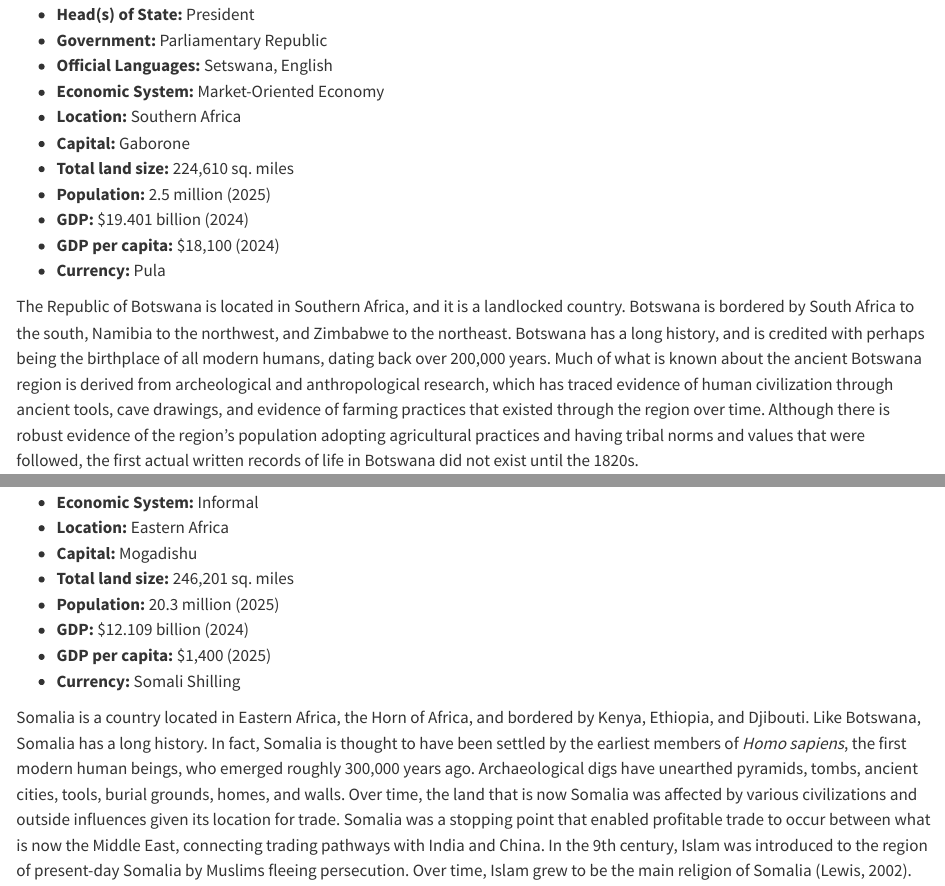
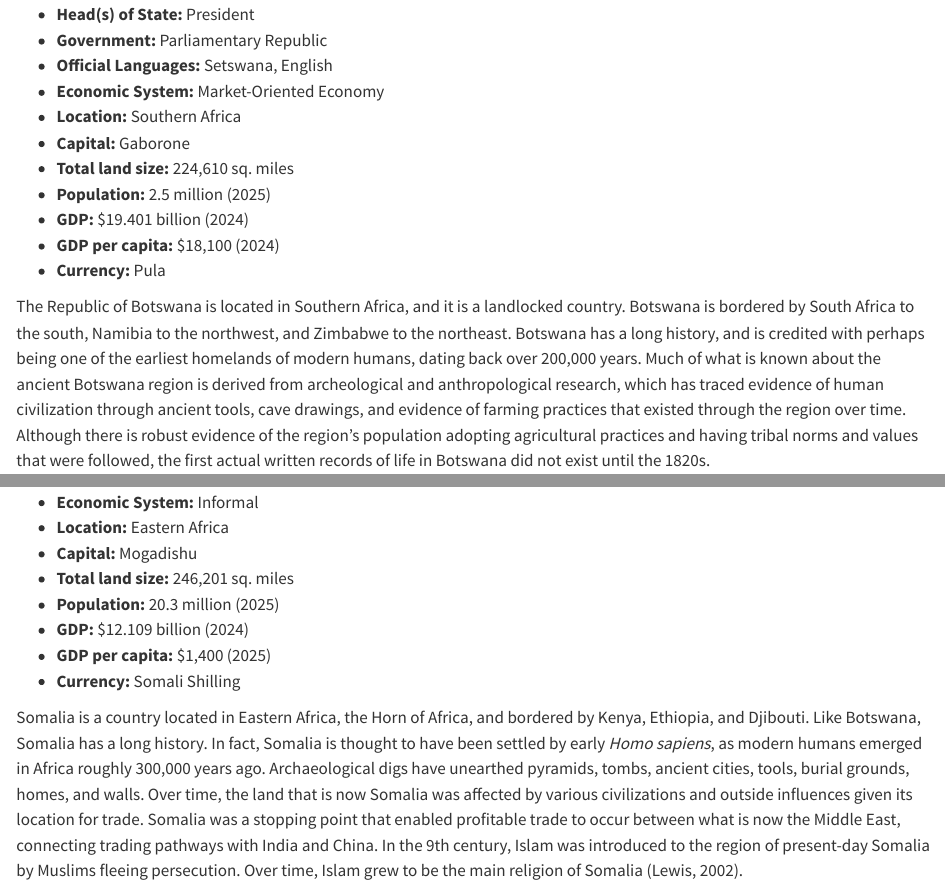
Before and after one commit to OpenAudioOER/Comparative-Book-Concept, a Quarto document (chapter-03.qmd): the page in a window 1100 px wide, from 9660 px down, and a second part further down, joined at a grey line. Rendered offline with R 4.5, knitr and Pandoc in place of Quarto, with nearby package versions.

Commit message:
fix(chapter-03): harmonize early human history timelines in Botswana and Somalia case studies

```diff
--- a/chapter-03.qmd
+++ b/chapter-03.qmd
@@ -171,7 +171,7 @@ Why compare and contrast Botswana and Somalia when discussing the state? This se
 - **GDP per capita:** $18,100 (2024)
 - **Currency:** Pula
 
-The Republic of Botswana is located in Southern Africa, and it is a landlocked country. Botswana is bordered by South Africa to the south, Namibia to the northwest, and Zimbabwe to the northeast. Botswana has a long history, and is credited with perhaps being the birthplace of all modern humans, dating back over 200,000 years. Much of what is known about the ancient Botswana region is derived from archeological and anthropological research, which has traced evidence of human civilization through ancient tools, cave drawings, and evidence of farming practices that existed through the region over time. Although there is robust evidence of the region’s population adopting agricultural practices and having tribal norms and values that were followed, the first actual written records of life in Botswana did not exist until the 1820s.
+The Republic of Botswana is located in Southern Africa, and it is a landlocked country. Botswana is bordered by South Africa to the south, Namibia to the northwest, and Zimbabwe to the northeast. Botswana has a long history, and is credited with perhaps being one of the earliest homelands of modern humans, dating back over 200,000 years. Much of what is known about the ancient Botswana region is derived from archeological and anthropological research, which has traced evidence of human civilization through ancient tools, cave drawings, and evidence of farming practices that existed through the region over time. Although there is robust evidence of the region’s population adopting agricultural practices and having tribal norms and values that were followed, the first actual written records of life in Botswana did not exist until the 1820s.
 
 Botswana was one of many African countries affected by the **Scramble for Africa**, sometimes also called the Conquest of Africa, wherein Western European powers attempted to control and colonize all parts of the African continent (Pakenham, 1991, Acemoglu et al 2003). The Scramble for Africa occurred between the years of 1880 to 1914, with countries like Britain, France, Belgium, Portugal, Spain, and Italy invading and colonizing much of Africa. Botswana was dominated by Britain. Under British rule, the region of Botswana was called the Bechuanaland Protectorate.
 
@@ -210,7 +210,7 @@ Another explanation is resource-based (North, 1981; Olson, 2000). The British la
 - **GDP per capita:** $1,400 (2025)
 - **Currency:** Somali Shilling
 
-Somalia is a country located in Eastern Africa, the Horn of Africa, and bordered by Kenya, Ethiopia, and Djibouti. Like Botswana, Somalia has a long history. In fact, Somalia is thought to have been settled by the earliest members of *Homo sapiens*, the first modern human beings, who emerged roughly 300,000 years ago. Archaeological digs have unearthed pyramids, tombs, ancient cities, tools, burial grounds, homes, and walls. Over time, the land that is now Somalia was affected by various civilizations and outside influences given its location for trade. Somalia was a stopping point that enabled profitable trade to occur between what is now the Middle East, connecting trading pathways with India and China. In the 9th century, Islam was introduced to the region of present-day Somalia by Muslims fleeing persecution. Over time, Islam grew to be the main religion of Somalia (Lewis, 2002).
+Somalia is a country located in Eastern Africa, the Horn of Africa, and bordered by Kenya, Ethiopia, and Djibouti. Like Botswana, Somalia has a long history. In fact, Somalia is thought to have been settled by early *Homo sapiens*, as modern humans emerged in Africa roughly 300,000 years ago. Archaeological digs have unearthed pyramids, tombs, ancient cities, tools, burial grounds, homes, and walls. Over time, the land that is now Somalia was affected by various civilizations and outside influences given its location for trade. Somalia was a stopping point that enabled profitable trade to occur between what is now the Middle East, connecting trading pathways with India and China. In the 9th century, Islam was introduced to the region of present-day Somalia by Muslims fleeing persecution. Over time, Islam grew to be the main religion of Somalia (Lewis, 2002).
 
 Somalia, like Botswana, was a target within the Scramble for Africa, though the influence of colonial powers differed in Somalia (Lewis, 2002). Botswana had been under British control, while Somalia was partially dominated by Britain, and partially dominated by Italy. The two colonial powers fought for control over Somali territory, to the detriment of the Somalis. In World War I, Italy, which had turned fascist under the rule of Benito Mussolini, sought to annex Ethiopia. Italian troops, along with some Somali troops, were able to take back parts of Somalia formerly dominated by the British. Years later, during World War II, Britain was able to successfully take back its former Somali territory, as well as those parts that were held by Italian forces. The battle between Britain and Italy to dominate Somalia often put the Somalis in difficult positions where they had to side with one or the other.
 
```
Also changed, not shown: 3 other files.
